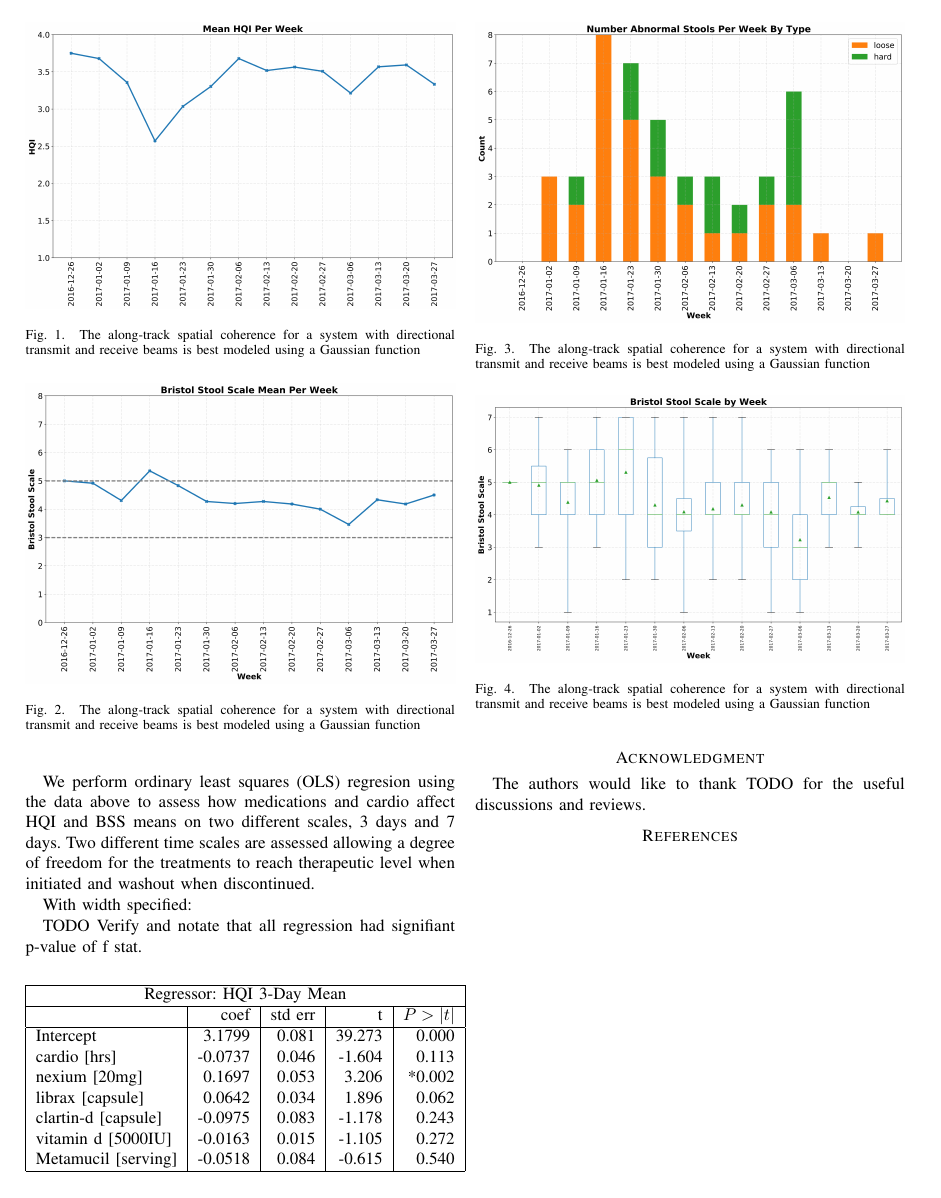
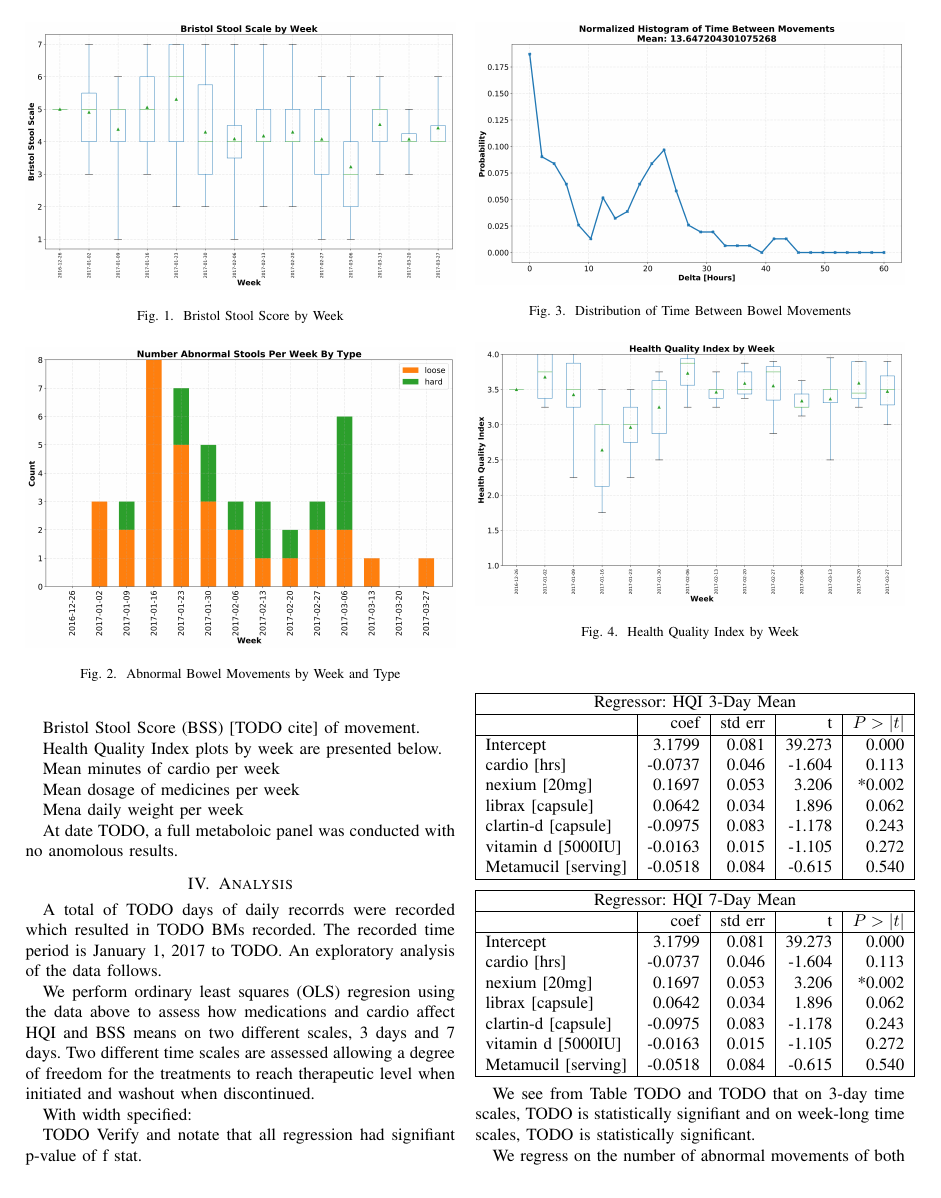
Before and after one commit to isaacgerg/health_analysis, a LaTeX paper (manuscript/2017OceansAlongTrack.tex): page 2 of 2 before the commit and page 2 of 3 after it. Compiled offline with pdfLaTeX; a missing font is replaced by an installed copy or a similar font; a LaTeX package or settings file that is missing is left out.

Commit message:
updated a bunch

```diff
--- a/manuscript/2017OceansAlongTrack.tex
+++ b/manuscript/2017OceansAlongTrack.tex
@@ -229,8 +228,35 @@ Mean HQI per week
 
 \begin{figure}[t]
     \centering
-    \includegraphics[width=\columnwidth]{hqi.png}
-    \caption{The along-track spatial coherence for a system with directional transmit and receive beams is best modeled using a Gaussian function}\label{fig:mean_hqi}
+    \includegraphics[width=\columnwidth]{bss_box_whisker.png}
+    \caption{Bristol Stool Score by Week}\label{fig:bss_box_whisker}
+\end{figure}
+
+We are interested in the number of bowel movements outside the 3-5 BSS. We defines these as abnormal movements and wish to minimize their presence.  We show their contribution below.
+
+\begin{figure}[t]
+    \centering
+    \includegraphics[width=\columnwidth]{abnormal.png}
+    \caption{Abnormal Bowel Movements by Week and Type}\label{fig:bss_abnormal}
+\end{figure}
+
+The time between movements we list for completeness below.  The plot shows a bimodal distribution and the author believes the left-most peak is characteristic of IBS-D.
+
+\begin{figure}[t]
+    \centering
+    \includegraphics[width=\columnwidth]{time_between_movements.png}
+    \caption{Distribution of Time Between Bowel Movements}\label{fig:time_between_movements}
+\end{figure}
+
+
+Bristol Stool Score (BSS) [TODO cite] of movement.
+
+Health Quality Index plots by week are presented below.
+
+\begin{figure}[t]
+    \centering
+    \includegraphics[width=\columnwidth]{hqi_box.png}
+    \caption{Health Quality Index by Week}\label{fig:hqi}
 \end{figure}
 
 Mean minutes of cardio per week
@@ -239,10 +265,5 @@ Mean dosage of medicines per week
 
 Mena daily weight per week
 
-Mean BSS per week
-\begin{figure}[t]
-    \centering
-    \includegraphics[width=\columnwidth]{bss_mean.png}
-    \caption{The along-track spatial coherence for a system with directional transmit and receive beams is best modeled using a Gaussian function}\label{fig:mean_bss}
-\end{figure}
+At date TODO, a full metaboloic panel was conducted with no anomolous results.
 
@@ -250,23 +270,13 @@ Number of abnormal BMs per week as a function of type where abnormal means outsi
 
-\begin{figure}[t]
-    \centering
-    \includegraphics[width=\columnwidth]{abnormal.png}
-    \caption{The along-track spatial coherence for a system with directional transmit and receive beams is best modeled using a Gaussian function}\label{fig:abnormal_bss}
-\end{figure}
+\section{Analysis}
 
-\begin{figure}[t]
-    \centering
-    \includegraphics[width=\columnwidth]{bss_box_whisker.png}
-    \caption{The along-track spatial coherence for a system with directional transmit and receive beams is best modeled using a Gaussian function}\label{fig:abnormal_bss_whisker}
-\end{figure}
+A total of TODO days of daily recorrds were recorded which resulted in TODO BMs recorded.  The recorded time period is January 1, 2017 to TODO.  An exploratory analysis of the data follows.
 
 We perform ordinary least squares (OLS) regresion using the data above to assess how medications and cardio affect HQI and BSS means on two different scales, 3 days and 7 days.  Two different time scales are assessed allowing a degree of freedom for the treatments to reach therapeutic level when initiated and washout when discontinued.
 
 With width specified:
 
 TODO Verify and notate that all regression had signifiant p-value of f stat.
-
-
 
 \begin{center}
     \begin{tabular}{ | l | r | r | r | r |}
@@ -285,5 +295,25 @@ TODO Verify and notate that all regression had signifiant p-value of f stat.
     \end{tabular}
 \end{center}
 
-% conference papers do not normally have an appendix
+\begin{center}
+    \begin{tabular}{ | l | r | r | r | r |}
+    \hline
+    \multicolumn{5}{ |c| }{Regressor: HQI 7-Day Mean} \\
+    \hline
+     & coef & std err & t & $P>\left|t\right|$ \\ \hline
+    Intercept & 3.1799 & 0.081 & 39.273 & 0.000    \\
+    cardio [hrs]    &-0.0737     & 0.046     &-1.604     & 0.113\\
+    nexium [20mg]    &     0.1697 &     0.053  &    3.206  &    *0.002\\
+    librax [capsule]   &     0.0642 &     0.034  &    1.896  &    0.062\\
+    clartin-d [capsule]    &    -0.0975 &     0.083  &   -1.178  &    0.243\\
+    vitamin d [5000IU]     &    -0.0163 &     0.015  &   -1.105  &    0.272\\
+    Metamucil [serving]     &    -0.0518 &     0.084  &   -0.615  &    0.540 \\
+    \hline
+    \end{tabular}
+\end{center}
 
+We see from Table TODO and TODO that on 3-day time scales, TODO is statistically signifiant and on week-long time scales, TODO is statistically significant.
+
+We regress on the number of abnormal movements of both 3 day and 7 day in the future.
+
+\begin{center}
```
Also changed, not shown: manuscript/2017OceansAlongTrack.pdf, manuscript/2017OceansAlongTrack.tex (73 more changed lines), 3 other files.
